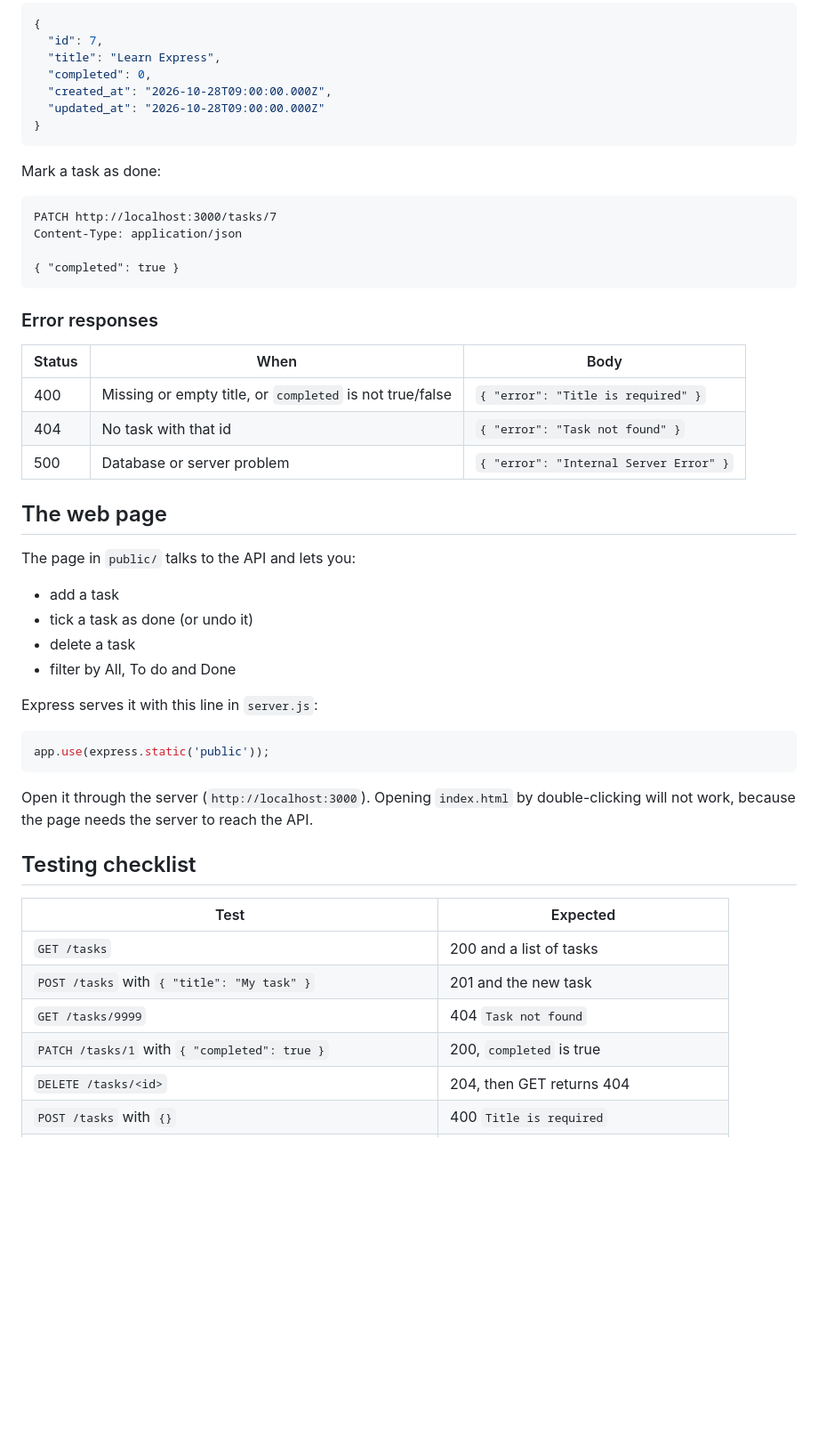
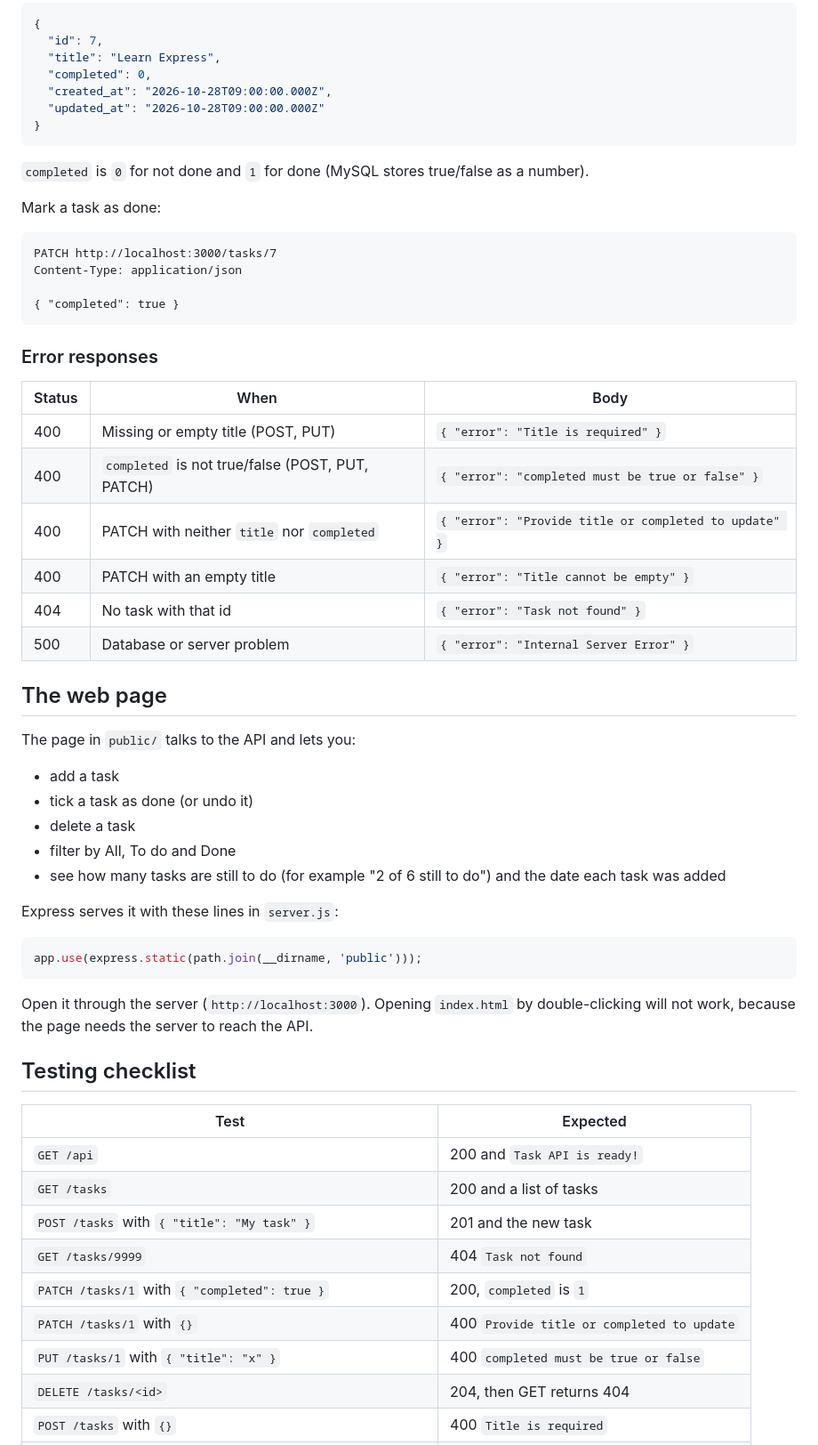
Before and after one commit to Tsheringdeki123/API, a Markdown page: TaskAPIs-main/README.md, the part around one of its changes. Shown at 89% size. Rendered like a GitHub page; blank space fills up the shorter version.

````diff
--- a/TaskAPIs-main/README.md
+++ b/TaskAPIs-main/README.md
@@ -153,6 +185,8 @@ Response (201):
 }
 ```
 
+`completed` is `0` for not done and `1` for done (MySQL stores true/false as a number).
+
 Mark a task as done:
 
 ```
@@ -166,7 +200,10 @@ Content-Type: application/json
 
 | Status | When | Body |
 |---|---|---|
-| 400 | Missing or empty title, or `completed` is not true/false | `{ "error": "Title is required" }` |
+| 400 | Missing or empty title (POST, PUT) | `{ "error": "Title is required" }` |
+| 400 | `completed` is not true/false (POST, PUT, PATCH) | `{ "error": "completed must be true or false" }` |
+| 400 | PATCH with neither `title` nor `completed` | `{ "error": "Provide title or completed to update" }` |
+| 400 | PATCH with an empty title | `{ "error": "Title cannot be empty" }` |
 | 404 | No task with that id | `{ "error": "Task not found" }` |
 | 500 | Database or server problem | `{ "error": "Internal Server Error" }` |
 
@@ -178,11 +215,12 @@ The page in `public/` talks to the API and lets you:
 - tick a task as done (or undo it)
 - delete a task
 - filter by All, To do and Done
+- see how many tasks are still to do (for example "2 of 6 still to do") and the date each task was added
 
-Express serves it with this line in `server.js`:
+Express serves it with these lines in `server.js`:
 
 ```js
-app.use(express.static('public'));
+app.use(express.static(path.join(__dirname, 'public')));
 ```
 
 Open it through the server (`http://localhost:3000`). Opening `index.html` by double-clicking will not work, because the page needs the server to reach the API.
@@ -191,10 +229,13 @@ Open it through the server (`http://localhost:3000`). Opening `index.html` by do
 
 | Test | Expected |
 |---|---|
+| `GET /api` | 200 and `Task API is ready!` |
 | `GET /tasks` | 200 and a list of tasks |
 | `POST /tasks` with `{ "title": "My task" }` | 201 and the new task |
 | `GET /tasks/9999` | 404 `Task not found` |
-| `PATCH /tasks/1` with `{ "completed": true }` | 200, `completed` is true |
+| `PATCH /tasks/1` with `{ "completed": true }` | 200, `completed` is `1` |
+| `PATCH /tasks/1` with `{}` | 400 `Provide title or completed to update` |
+| `PUT /tasks/1` with `{ "title": "x" }` | 400 `completed must be true or false` |
 | `DELETE /tasks/<id>` | 204, then GET returns 404 |
 | `POST /tasks` with `{}` | 400 `Title is required` |
 | `POST /tasks` with `{ "title": "'; DROP TABLE tasks; --" }` | 201, saved as plain text, table still exists |
````
Also changed, not shown: other parts of TaskAPIs-main/README.md (+46 -14 lines).
